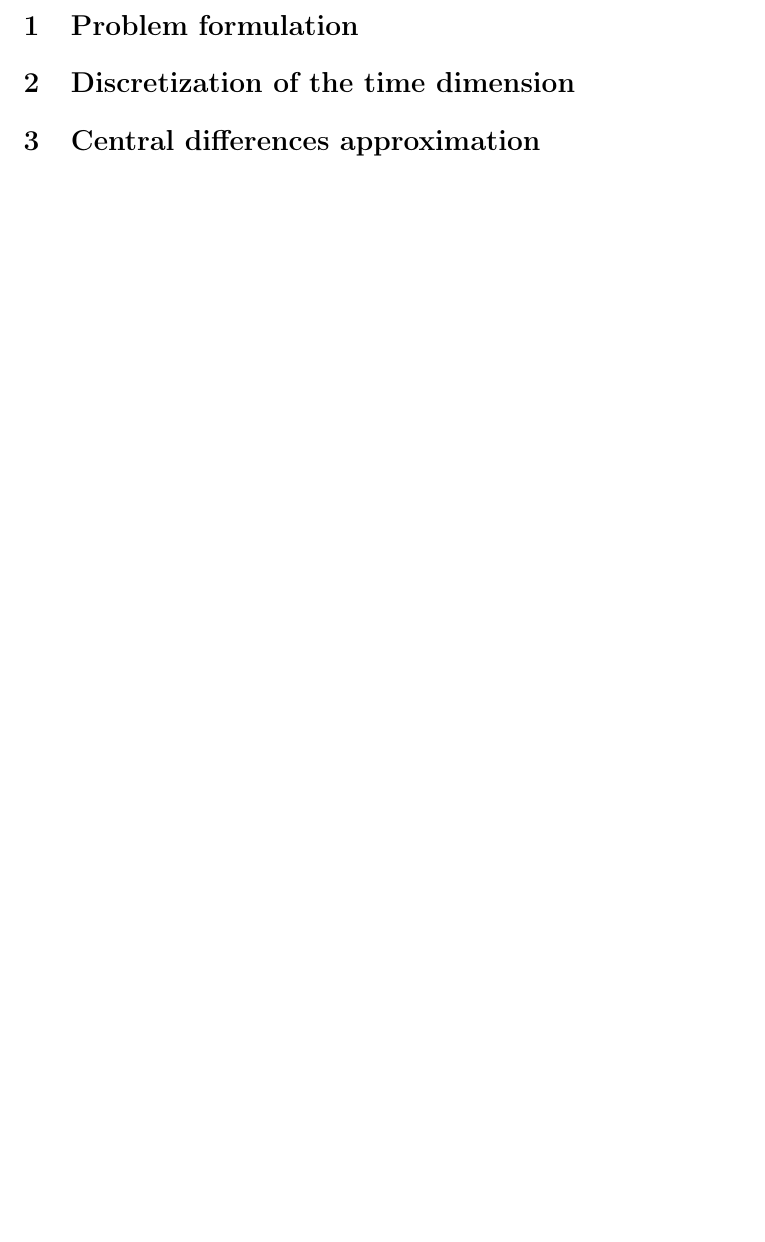
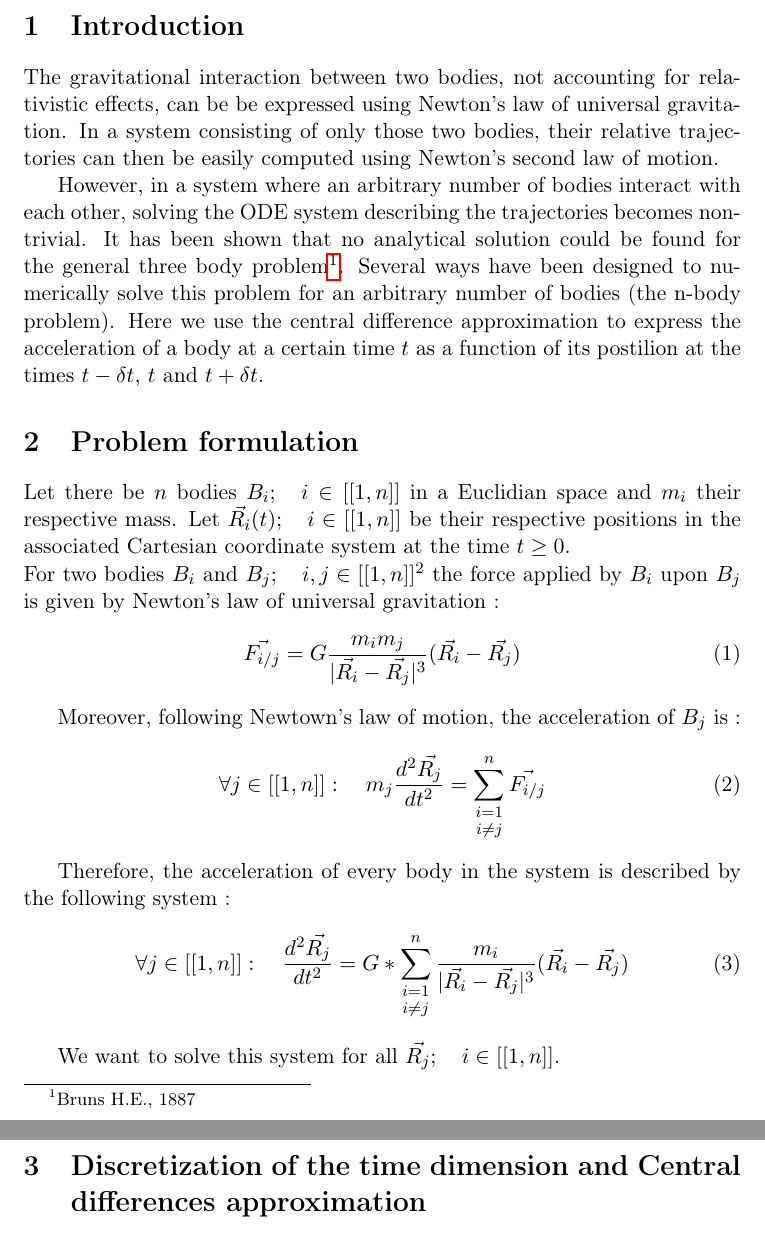
Before and after one commit to rcatolino/nbody-engine, a LaTeX paper (model.tex): part of page 3 of 3 before the commit and two parts of pages 3 and 4 of 4 after it, the two joined at a grey line, cut at the place of the change, the shorter picture padded with empty space. Compiled offline with pdfLaTeX.

Commit message:
Doc completion wip
Signed-off-by: Raphael Catolino <raphael.catolino@gmail.com>

```diff
--- a/model.tex
+++ b/model.tex
@@ -4,6 +4,7 @@
 \usepackage[utf8]{inputenc}
 \usepackage{fancyhdr}
 \usepackage{hyperref}
+\usepackage{amsmath}
 \usepackage[T1]{fontenc}
 
 
@@ -35,6 +36,44 @@ the central differences approximation.}
 \tableofcontents
 \newpage
 
+\section{Introduction}
+The gravitational interaction between two bodies, not accounting for relativistic
+effects, can be be expressed using Newton's law of universal gravitation.
+In a system consisting of only those two bodies, their relative trajectories
+can then be easily computed using Newton's second law of motion.
+
+However, in a system where an arbitrary number of bodies
+interact with each other, solving the ODE system describing the
+trajectories becomes non-trivial. It has been shown that no analytical solution
+could be found for the general three body problem\footnote{Bruns H.E., 1887}.
+Several ways have been designed to numerically solve this problem for an
+arbitrary number of bodies (the n-body problem). Here we use the central difference
+approximation to express the acceleration of a body at a certain time $t$ as a
+function of its postilion at the times $t-\delta t$, $t$ and $t+\delta t$.
+
 \section{Problem formulation}
-\section{Discretization of the time dimension}
-\section{Central differences approximation}
+Let there be $n$ bodies $B_i;\quad i \in [[1, n]]$ in a Euclidian space and $m_i$
+their respective mass.
+Let $\vec{R_i}(t);\quad i \in [[1,n]]$ be their respective positions in the associated Cartesian
+coordinate system at the time $t \ge 0$.\\
+For two bodies $B_i$ and $B_j;\quad i,j \in [[1, n]]^2$ the force applied by $B_i$ upon
+$B_j$ is given by Newton's law of universal gravitation :
+\begin{equation}
+  \vec{F_{i/j}} = G \frac{m_i m_j}{|{\vec{R_i} - \vec{R_j}}|^3} (\vec{R_i} - \vec{R_j})
+\end{equation}
+
+Moreover, following Newtown's law of motion, the acceleration of $B_j$ is :
+\begin{equation}
+  \forall j \in [[1, n]]:\quad m_j \frac{d^2\vec{R_j}}{dt^2} =
+  \mathop{\sum_{i=1}}_{i \ne j}^n \vec{F_{i/j}}
+\end{equation}
+
+Therefore, the acceleration of every body in the system is described by the following system :
+\begin{equation}
+  \forall j \in [[1, n]]:\quad \frac{d^2\vec{R_j}}{dt^2} =
+  G*\mathop{\sum_{i=1}}_{i \ne j}^n \frac{m_i}{|{\vec{R_i} - \vec{R_j}}|^3} (\vec{R_i} - \vec{R_j})
+\end{equation}
+
+We want to solve this system for all $\vec{R_j}; \quad i \in [[1, n]]$.
+
+\section{Discretization of the time dimension and Central differences approximation}
```
Also changed, not shown: model.pdf, model.tex (23 more changed lines).
